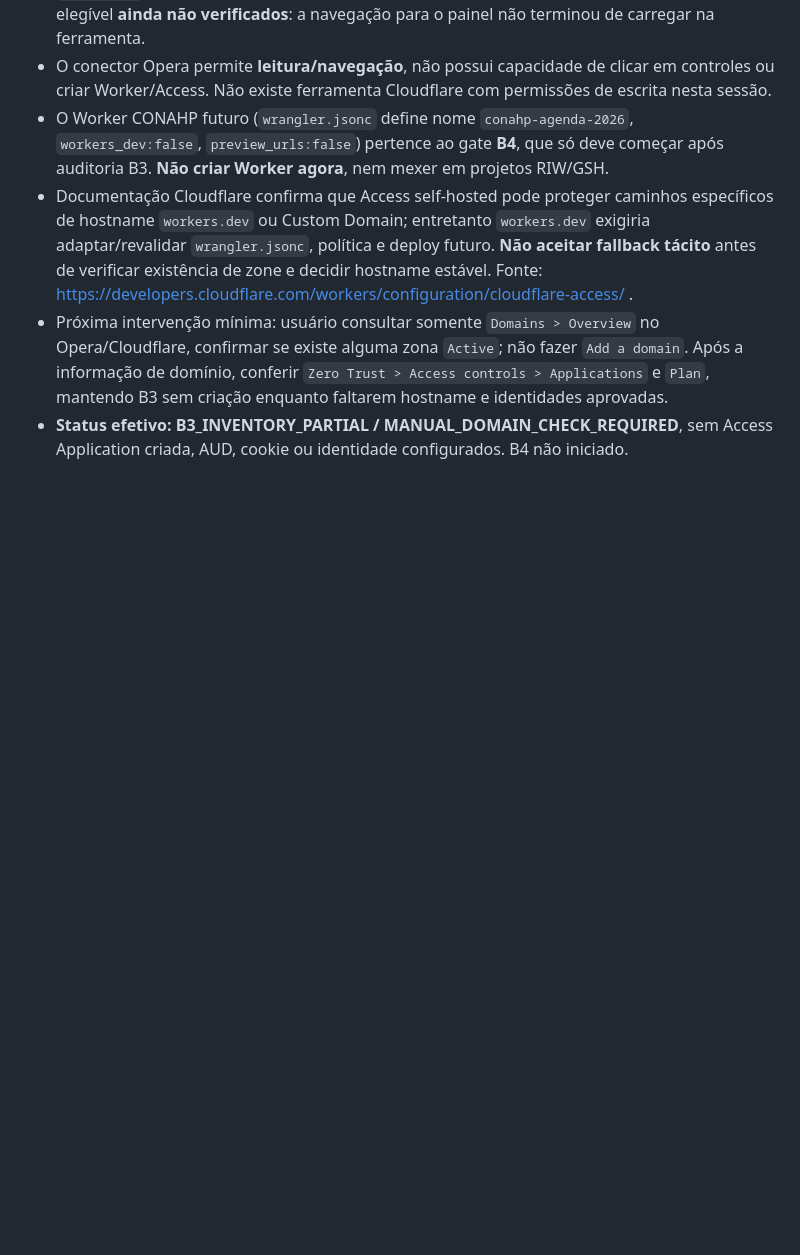
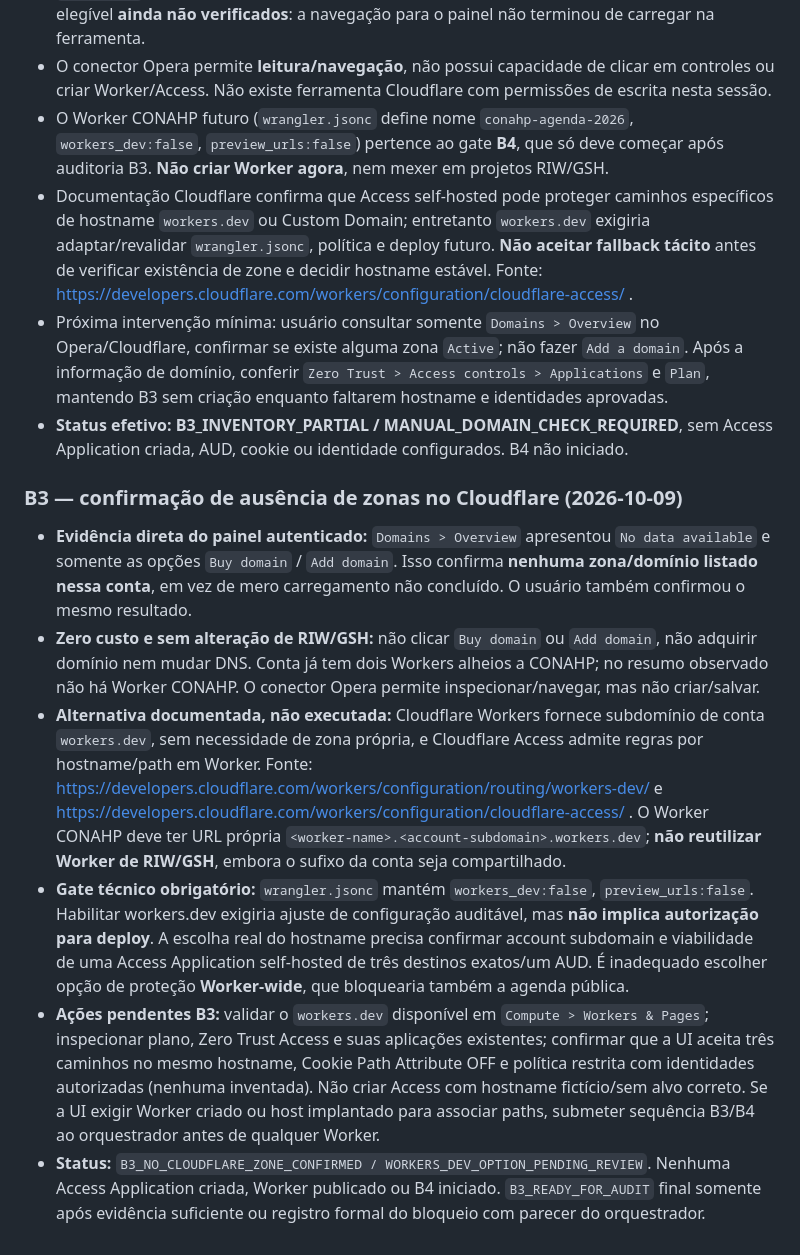
Before and after one commit to jofmoraes/conahp-agenda-2026, a Markdown page: docs/DELIVERY.md, the part around the change. Rendered like a GitHub page; blank space fills up the shorter version.

Commit message:
docs(m3): confirm no Cloudflare domains and document audited workers.dev Access alternative

```diff
--- a/docs/DELIVERY.md
+++ b/docs/DELIVERY.md
@@ -223,3 +223,12 @@ Também foi informado anteriormente pelo usuário **GET /exec**: JSON `ok:false`
 - Documentação Cloudflare confirma que Access self-hosted pode proteger caminhos específicos de hostname `workers.dev` ou Custom Domain; entretanto `workers.dev` exigiria adaptar/revalidar `wrangler.jsonc`, política e deploy futuro. **Não aceitar fallback tácito** antes de verificar existência de zone e decidir hostname estável. Fonte: https://developers.cloudflare.com/workers/configuration/cloudflare-access/ .
 - Próxima intervenção mínima: usuário consultar somente `Domains > Overview` no Opera/Cloudflare, confirmar se existe alguma zona `Active`; não fazer `Add a domain`. Após a informação de domínio, conferir `Zero Trust > Access controls > Applications` e `Plan`, mantendo B3 sem criação enquanto faltarem hostname e identidades aprovadas.
 - **Status efetivo: B3_INVENTORY_PARTIAL / MANUAL_DOMAIN_CHECK_REQUIRED**, sem Access Application criada, AUD, cookie ou identidade configurados. B4 não iniciado.
+
+### B3 — confirmação de ausência de zonas no Cloudflare (2026-10-09)
+
+- **Evidência direta do painel autenticado:** `Domains > Overview` apresentou `No data available` e somente as opções `Buy domain` / `Add domain`. Isso confirma **nenhuma zona/domínio listado nessa conta**, em vez de mero carregamento não concluído. O usuário também confirmou o mesmo resultado.
+- **Zero custo e sem alteração de RIW/GSH:** não clicar `Buy domain` ou `Add domain`, não adquirir domínio nem mudar DNS. Conta já tem dois Workers alheios a CONAHP; no resumo observado não há Worker CONAHP. O conector Opera permite inspecionar/navegar, mas não criar/salvar.
+- **Alternativa documentada, não executada:** Cloudflare Workers fornece subdomínio de conta `workers.dev`, sem necessidade de zona própria, e Cloudflare Access admite regras por hostname/path em Worker. Fonte: https://developers.cloudflare.com/workers/configuration/routing/workers-dev/ e https://developers.cloudflare.com/workers/configuration/cloudflare-access/ . O Worker CONAHP deve ter URL própria `<worker-name>.<account-subdomain>.workers.dev`; **não reutilizar Worker de RIW/GSH**, embora o sufixo da conta seja compartilhado.
+- **Gate técnico obrigatório:** `wrangler.jsonc` mantém `workers_dev:false`, `preview_urls:false`. Habilitar workers.dev exigiria ajuste de configuração auditável, mas **não implica autorização para deploy**. A escolha real do hostname precisa confirmar account subdomain e viabilidade de uma Access Application self-hosted de três destinos exatos/um AUD. É inadequado escolher opção de proteção **Worker-wide**, que bloquearia também a agenda pública.
+- **Ações pendentes B3:** validar o `workers.dev` disponível em `Compute > Workers & Pages`; inspecionar plano, Zero Trust Access e suas aplicações existentes; confirmar que a UI aceita três caminhos no mesmo hostname, Cookie Path Attribute OFF e política restrita com identidades autorizadas (nenhuma inventada). Não criar Access com hostname fictício/sem alvo correto. Se a UI exigir Worker criado ou host implantado para associar paths, submeter sequência B3/B4 ao orquestrador antes de qualquer Worker.
+- **Status:** `B3_NO_CLOUDFLARE_ZONE_CONFIRMED / WORKERS_DEV_OPTION_PENDING_REVIEW`. Nenhuma Access Application criada, Worker publicado ou B4 iniciado. `B3_READY_FOR_AUDIT` final somente após evidência suficiente ou registro formal do bloqueio com parecer do orquestrador.
```
